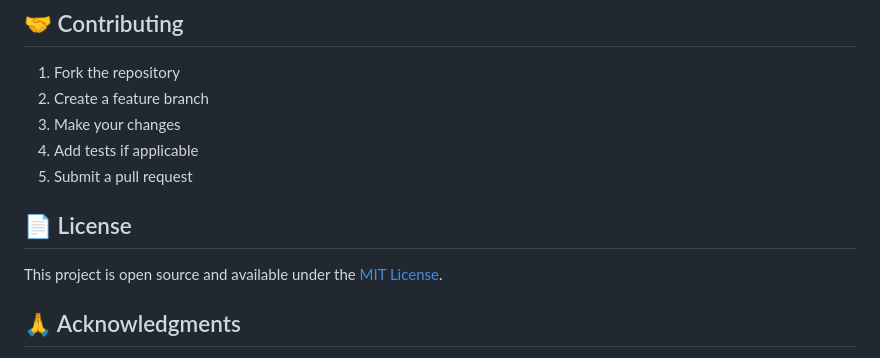
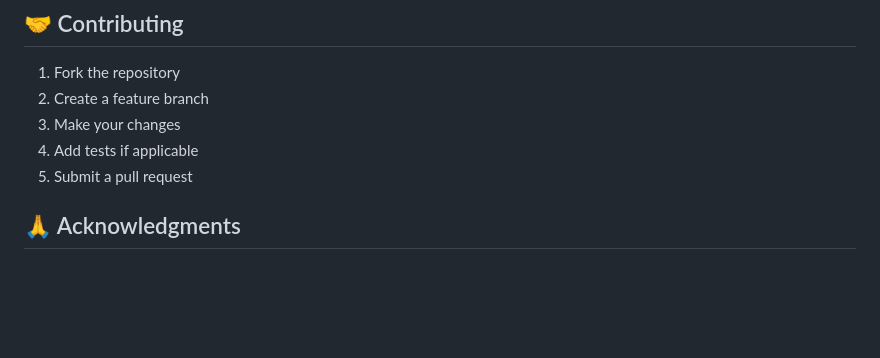
Before and after one commit to SHREYANSHx07/shreyanshxScopex, a Markdown page: README.md, the part around the change. Rendered like a GitHub page; blank space fills up the shorter version.

```diff
--- a/README.md
+++ b/README.md
@@ -257,9 +257,6 @@ Use the pre-created demo accounts to test different role permissions:
 4. Add tests if applicable
 5. Submit a pull request
 
-## 📄 License
-
-This project is open source and available under the [MIT License](LICENSE).
 
 ## 🙏 Acknowledgments
 
```
